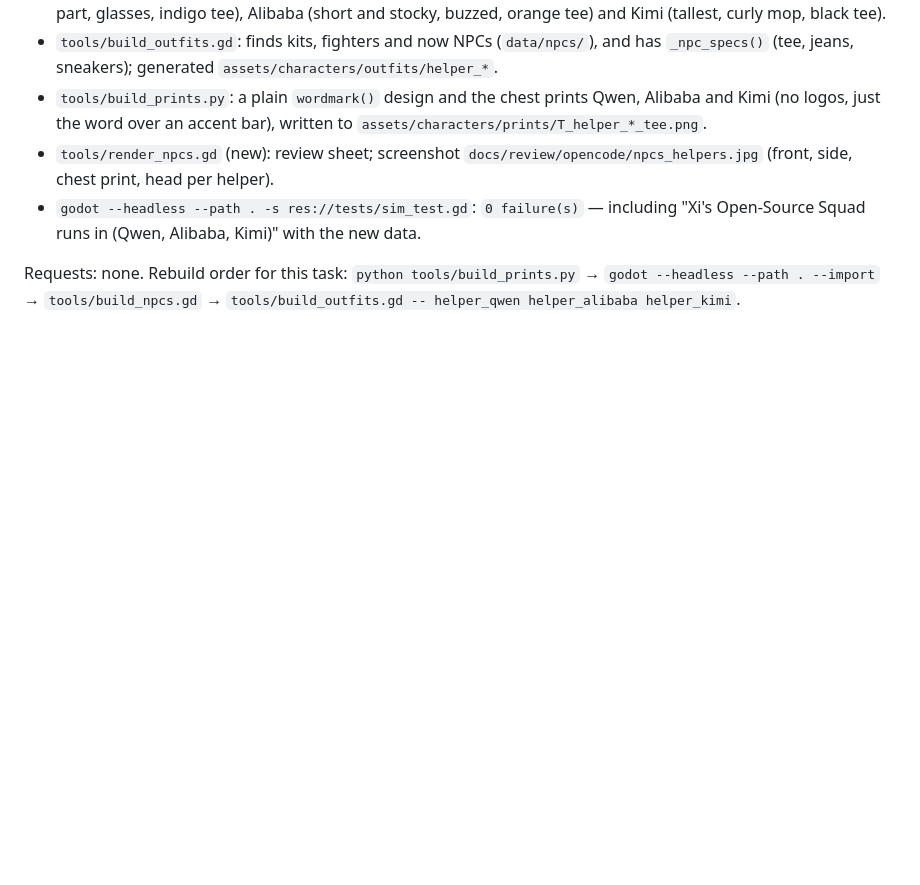
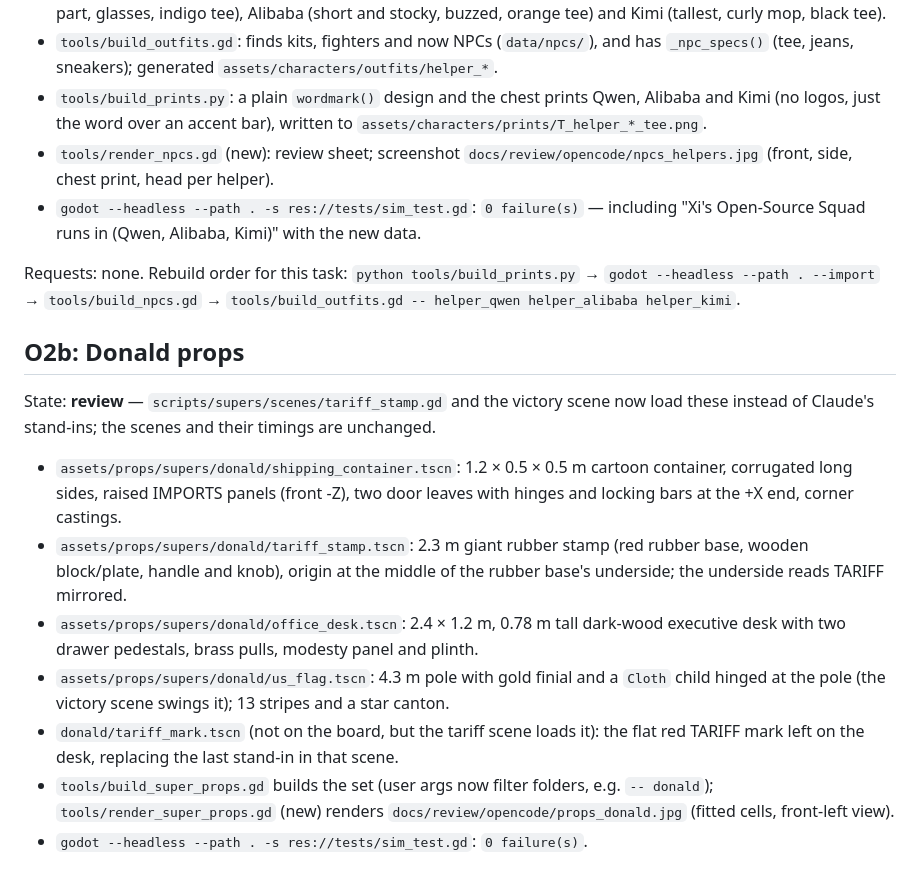
Before and after one commit to Apoorvabatham/Ai_showdown, a Markdown page: docs/status/opencode.md, the part around the change. GitHub-like rendering; blank space fills up the shorter version.

Commit message:
[O2b] Donald props: container, tariff stamp, office desk, US flag
Procedural props with contract section 3.1 child names (us_flag Cloth). Adds tariff_mark, which the tariff scene already loads. build_super_props.gd takes a fighter filter; render_super_props.gd renders docs/review/opencode/props_donald.jpg.

```diff
--- a/docs/status/opencode.md
+++ b/docs/status/opencode.md
@@ -26,3 +26,25 @@ stand-ins. Clips, poses and the scene flow are unchanged.
 Requests: none. Rebuild order for this task: `python tools/build_prints.py` →
 `godot --headless --path . --import` → `tools/build_npcs.gd` →
 `tools/build_outfits.gd -- helper_qwen helper_alibaba helper_kimi`.
+
+## O2b: Donald props
+
+State: **review** — `scripts/supers/scenes/tariff_stamp.gd` and the victory scene now load
+these instead of Claude's stand-ins; the scenes and their timings are unchanged.
+
+- `assets/props/supers/donald/shipping_container.tscn`: 1.2 × 0.5 × 0.5 m cartoon
+  container, corrugated long sides, raised IMPORTS panels (front -Z), two door leaves with
+  hinges and locking bars at the +X end, corner castings.
+- `assets/props/supers/donald/tariff_stamp.tscn`: 2.3 m giant rubber stamp (red rubber
+  base, wooden block/plate, handle and knob), origin at the middle of the rubber base's
+  underside; the underside reads TARIFF mirrored.
+- `assets/props/supers/donald/office_desk.tscn`: 2.4 × 1.2 m, 0.78 m tall dark-wood
+  executive desk with two drawer pedestals, brass pulls, modesty panel and plinth.
+- `assets/props/supers/donald/us_flag.tscn`: 4.3 m pole with gold finial and a `Cloth`
+  child hinged at the pole (the victory scene swings it); 13 stripes and a star canton.
+- `donald/tariff_mark.tscn` (not on the board, but the tariff scene loads it): the flat red
+  TARIFF mark left on the desk, replacing the last stand-in in that scene.
+- `tools/build_super_props.gd` builds the set (user args now filter folders, e.g.
+  `-- donald`); `tools/render_super_props.gd` (new) renders
+  `docs/review/opencode/props_donald.jpg` (fitted cells, front-left view).
+- `godot --headless --path . -s res://tests/sim_test.gd`: `0 failure(s)`.
```
Also changed, not shown: docs/review/opencode/props_donald.jpg (added), 8 other files.
